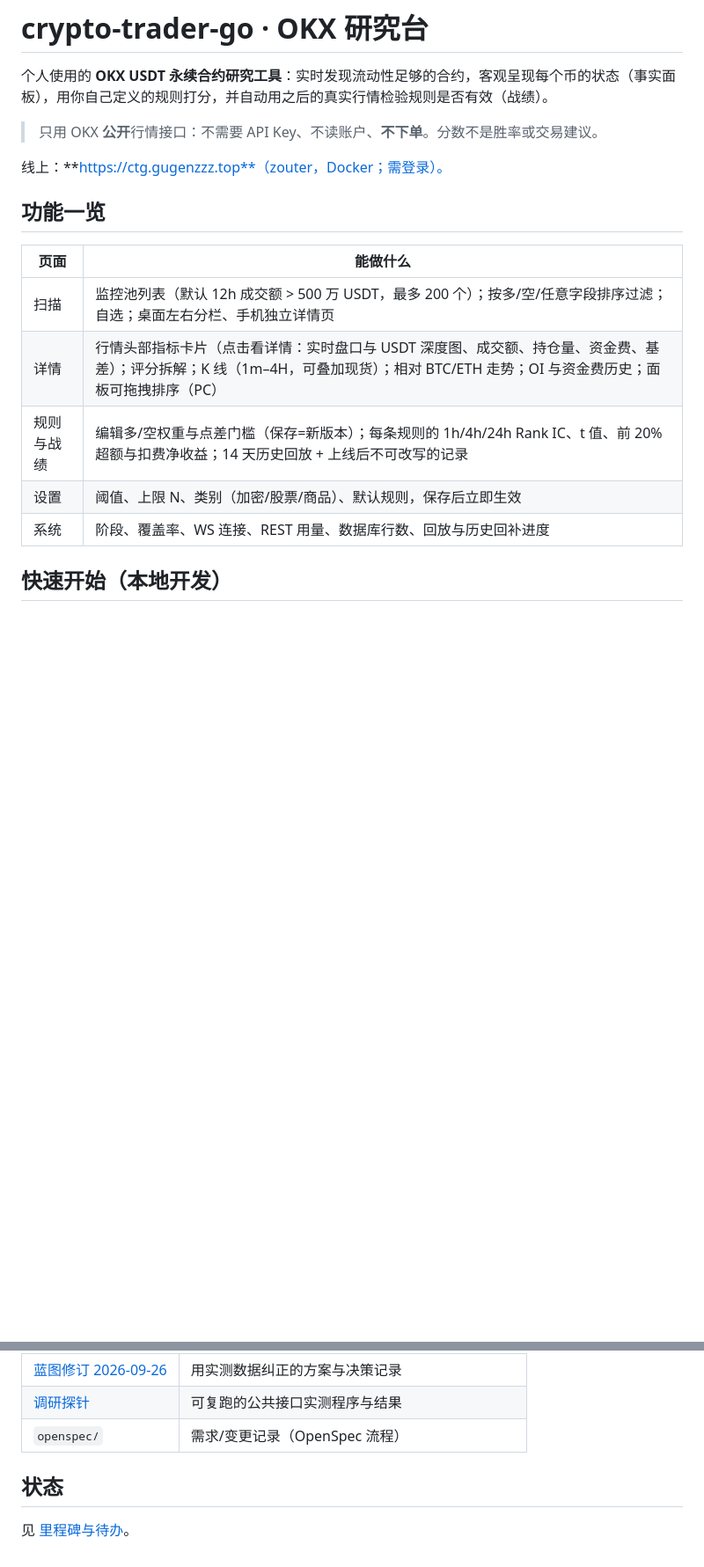
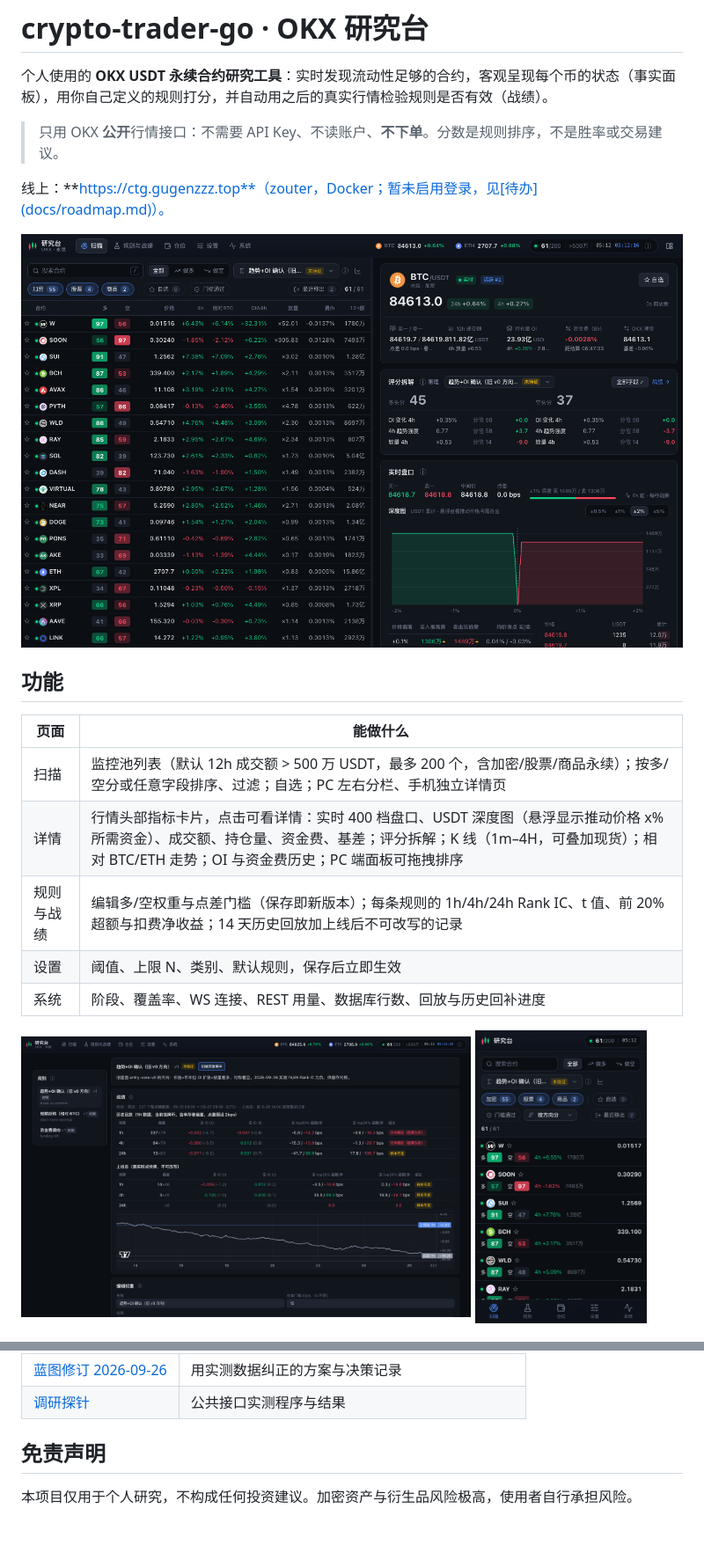
Before and after one commit to genguzzz/crypto-trader-go, a Markdown page: README.md, 2 parts joined by grey strips. Shown at 88% size. Rendered like a GitHub page; pictures changed too: docs/images/mobile.png (added), docs/images/rules.png (added), docs/images/scanner.png (added); blank space fills up the shorter version.

Commit message:
docs: rewrite README with screenshots, how it works, stack and layout
Co-Authored-By: Claude Opus 5.5 <noreply@anthropic.com>

```diff
--- a/README.md
+++ b/README.md
@@ -2,19 +2,24 @@
 
 个人使用的 **OKX USDT 永续合约研究工具**：实时发现流动性足够的合约，客观呈现每个币的状态（事实面板），用你自己定义的规则打分，并自动用之后的真实行情检验规则是否有效（战绩）。
 
-> 只用 OKX **公开**行情接口：不需要 API Key、不读账户、**不下单**。分数不是胜率或交易建议。
+> 只用 OKX **公开**行情接口：不需要 API Key、不读账户、**不下单**。分数是规则排序，不是胜率或交易建议。
 
-线上：**https://ctg.gugenzzz.top**（zouter，Docker；需登录）。
+线上：**https://ctg.gugenzzz.top**（zouter，Docker；暂未启用登录，见[待办](docs/roadmap.md)）。
 
-## 功能一览
+![扫描页](docs/images/scanner.png)
+
+## 功能
 
 | 页面 | 能做什么 |
 |---|---|
-| 扫描 | 监控池列表（默认 12h 成交额 > 500 万 USDT，最多 200 个）；按多/空/任意字段排序过滤；自选；桌面左右分栏、手机独立详情页 |
-| 详情 | 行情头部指标卡片（点击看详情：实时盘口与 USDT 深度图、成交额、持仓量、资金费、基差）；评分拆解；K 线（1m–4H，可叠加现货）；相对 BTC/ETH 走势；OI 与资金费历史；面板可拖拽排序（PC） |
-| 规则与战绩 | 编辑多/空权重与点差门槛（保存=新版本）；每条规则的 1h/4h/24h Rank IC、t 值、前 20% 超额与扣费净收益；14 天历史回放 + 上线后不可改写的记录 |
-| 设置 | 阈值、上限 N、类别（加密/股票/商品）、默认规则，保存后立即生效 |
+| 扫描 | 监控池列表（默认 12h 成交额 > 500 万 USDT，最多 200 个，含加密/股票/商品永续）；按多/空分或任意字段排序、过滤；自选；PC 左右分栏、手机独立详情页 |
+| 详情 | 行情头部指标卡片，点击可看详情：实时 400 档盘口、USDT 深度图（悬浮显示推动价格 x% 所需资金）、成交额、持仓量、资金费、基差；评分拆解；K 线（1m–4H，可叠加现货）；相对 BTC/ETH 走势；OI 与资金费历史；PC 端面板可拖拽排序 |
+| 规则与战绩 | 编辑多/空权重与点差门槛（保存即新版本）；每条规则的 1h/4h/24h Rank IC、t 值、前 20% 超额与扣费净收益；14 天历史回放加上线后不可改写的记录 |
+| 设置 | 阈值、上限 N、类别、默认规则，保存后立即生效 |
 | 系统 | 阶段、覆盖率、WS 连接、REST 用量、数据库行数、回放与历史回补进度 |
 
-## 快速开始（本地开发）
+<p>
+  <img src="docs/images/rules.png" width="68%" alt="规则与战绩" />
+  <img src="docs/images/mobile.png" width="26%" alt="手机端" />
+</p>
 
@@ -55,7 +103,6 @@ deploy/deploy.sh --rollback # 回到上一版
 | [蓝图修订 2026-09-26](docs/blueprint/revision-2026-09-26.md) | 用实测数据纠正的方案与决策记录 |
-| [调研探针](research/poc/README.md) | 可复跑的公共接口实测程序与结果 |
-| `openspec/` | 需求/变更记录（OpenSpec 流程） |
+| [调研探针](research/poc/README.md) | 公共接口实测程序与结果 |
 
-## 状态
+## 免责声明
 
-见 [里程碑与待办](docs/roadmap.md)。
+本项目仅用于个人研究，不构成任何投资建议。加密资产与衍生品风险极高，使用者自行承担风险。
```
Also changed, not shown: other parts of README.md (+53 -10 lines).
